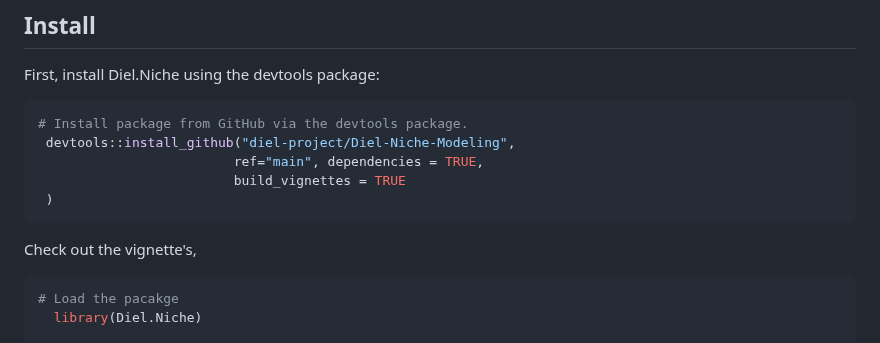
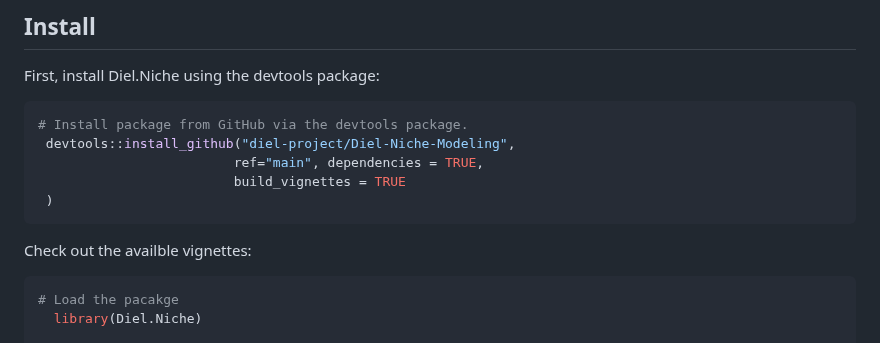
Before and after one commit to diel-project/Diel-Niche-Modeling, a Markdown page: README.md, the part around the change. Rendered like a GitHub page.

````diff
--- a/README.md
+++ b/README.md
@@ -45,7 +45,7 @@ First, install Diel.Niche using the devtools package:
  )
 ```
 
-Check out the vignette's,
+Check out the availble vignettes:
 
 ``` r
 # Load the pacakge
````
